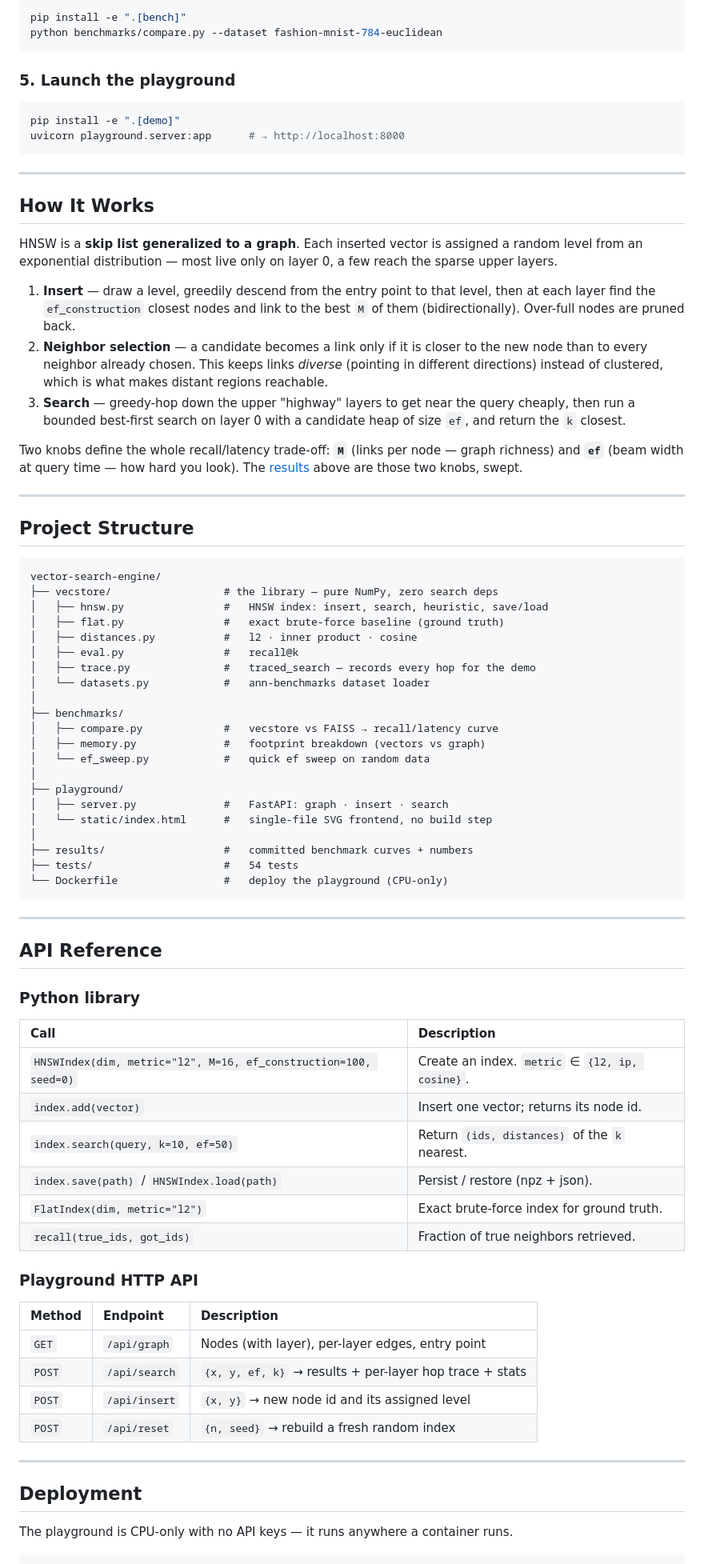
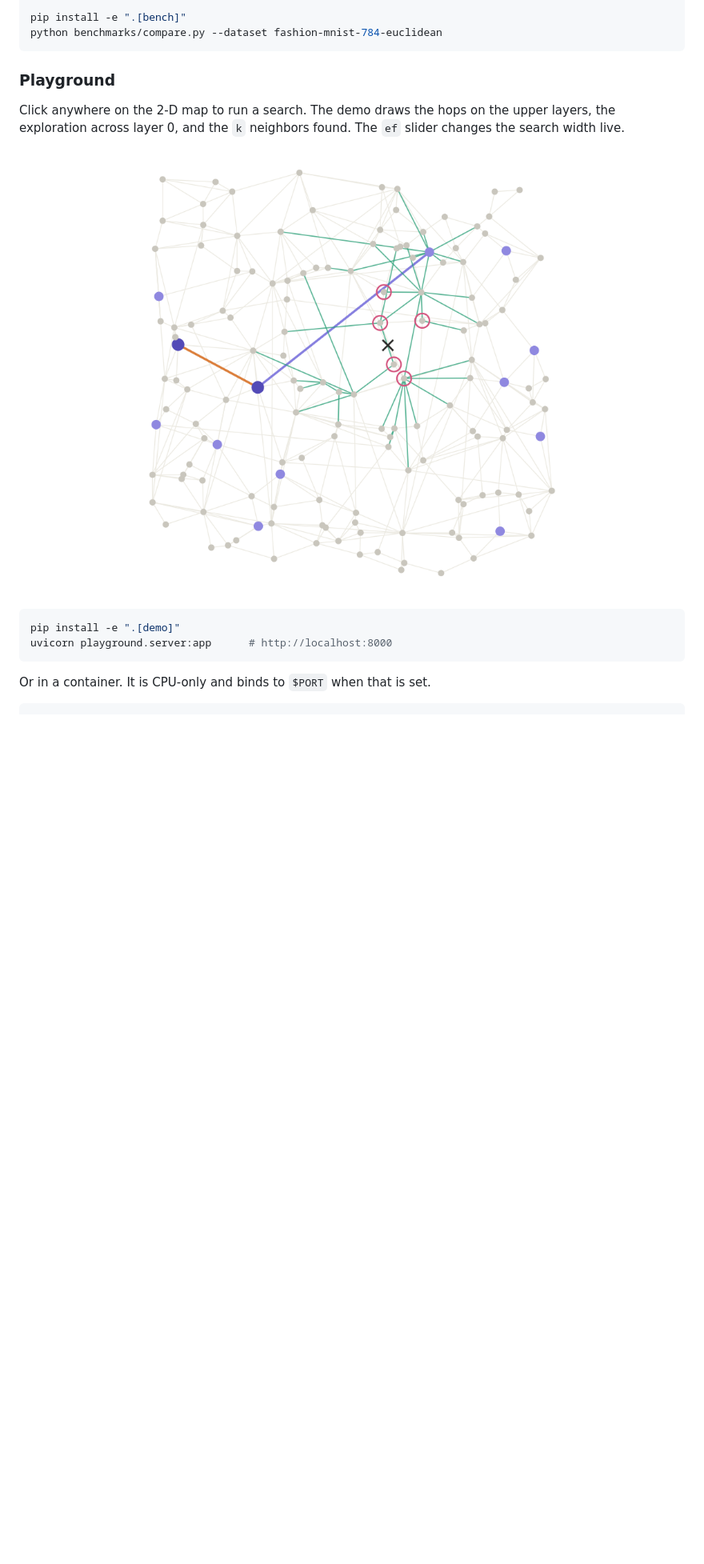
Before and after one commit to Sparshg3011/vector-search-engine, a Markdown page: README.md, the part around one of its changes. Shown at 80% size. Drawn GitHub-style; blank space fills up the shorter version.

````diff
--- a/README.md
+++ b/README.md
@@ -186,82 +165,20 @@ pip install -e ".[bench]"
 python benchmarks/compare.py --dataset fashion-mnist-784-euclidean
 ```
 
-### 5. Launch the playground
+### Playground
+
+Click anywhere on the 2-D map to run a search. The demo draws the hops on the upper layers, the exploration across layer 0, and the `k` neighbors found. The `ef` slider changes the search width live.
+
+<p align="center">
+  <img src="results/playground-demo.png" alt="Playground showing a search descending the HNSW layers" width="560">
+</p>
 
 ```bash
 pip install -e ".[demo]"
-uvicorn playground.server:app      # → http://localhost:8000
+uvicorn playground.server:app      # http://localhost:8000
 ```
 
----
-
-## How It Works
-
-HNSW is a **skip list generalized to a graph**. Each inserted vector is assigned a random level from an exponential distribution — most live only on layer 0, a few reach the sparse upper layers.
-
-1. **Insert** — draw a level, greedily descend from the entry point to that level, then at each layer find the `ef_construction` closest nodes and link to the best `M` of them (bidirectionally). Over-full nodes are pruned back.
-2. **Neighbor selection** — a candidate becomes a link only if it is closer to the new node than to every neighbor already chosen. This keeps links *diverse* (pointing in different directions) instead of clustered, which is what makes distant regions reachable.
-3. **Search** — greedy-hop down the upper "highway" layers to get near the query cheaply, then run a bounded best-first search on layer 0 with a candidate heap of size `ef`, and return the `k` closest.
-
-Two knobs define the whole recall/latency trade-off: **`M`** (links per node — graph richness) and **`ef`** (beam width at query time — how hard you look). The [results](#results) above are those two knobs, swept.
-
----
-
-## Project Structure
-
-```
-vector-search-engine/
-├── vecstore/                  # the library — pure NumPy, zero search deps
-│   ├── hnsw.py                #   HNSW index: insert, search, heuristic, save/load
-│   ├── flat.py                #   exact brute-force baseline (ground truth)
-│   ├── distances.py           #   l2 · inner product · cosine
-│   ├── eval.py                #   recall@k
-│   ├── trace.py               #   traced_search — records every hop for the demo
-│   └── datasets.py            #   ann-benchmarks dataset loader
-│
-├── benchmarks/
-│   ├── compare.py             #   vecstore vs FAISS → recall/latency curve
-│   ├── memory.py              #   footprint breakdown (vectors vs graph)
-│   └── ef_sweep.py            #   quick ef sweep on random data
-│
-├── playground/
-│   ├── server.py              #   FastAPI: graph · insert · search
-│   └── static/index.html      #   single-file SVG frontend, no build step
-│
-├── results/                   #   committed benchmark curves + numbers
-├── tests/                     #   54 tests
-└── Dockerfile                 #   deploy the playground (CPU-only)
-```
-
----
-
-## API Reference
-
-### Python library
-
-| Call | Description |
-|:-----|:------------|
-| `HNSWIndex(dim, metric="l2", M=16, ef_construction=100, seed=0)` | Create an index. `metric` ∈ `{l2, ip, cosine}`. |
-| `index.add(vector)` | Insert one vector; returns its node id. |
-| `index.search(query, k=10, ef=50)` | Return `(ids, distances)` of the `k` nearest. |
-| `index.save(path)` / `HNSWIndex.load(path)` | Persist / restore (npz + json). |
-| `FlatIndex(dim, metric="l2")` | Exact brute-force index for ground truth. |
-| `recall(true_ids, got_ids)` | Fraction of true neighbors retrieved. |
-
-### Playground HTTP API
-
-| Method | Endpoint | Description |
-|:-------|:---------|:------------|
-| `GET`  | `/api/graph` | Nodes (with layer), per-layer edges, entry point |
-| `POST` | `/api/search` | `{x, y, ef, k}` → results + per-layer hop trace + stats |
-| `POST` | `/api/insert` | `{x, y}` → new node id and its assigned level |
-| `POST` | `/api/reset` | `{n, seed}` → rebuild a fresh random index |
-
----
-
-## Deployment
-
-The playground is CPU-only with no API keys — it runs anywhere a container runs.
+Or in a container. It is CPU-only and binds to `$PORT` when that is set.
 
 ```bash
 docker build -t vecstore-playground .
````
Also changed, not shown: other parts of README.md (+162 -145 lines).
